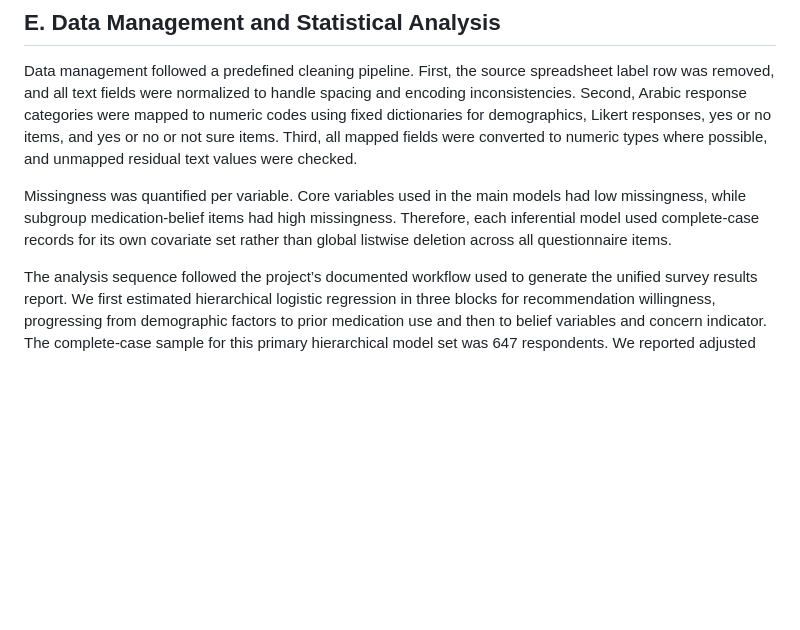
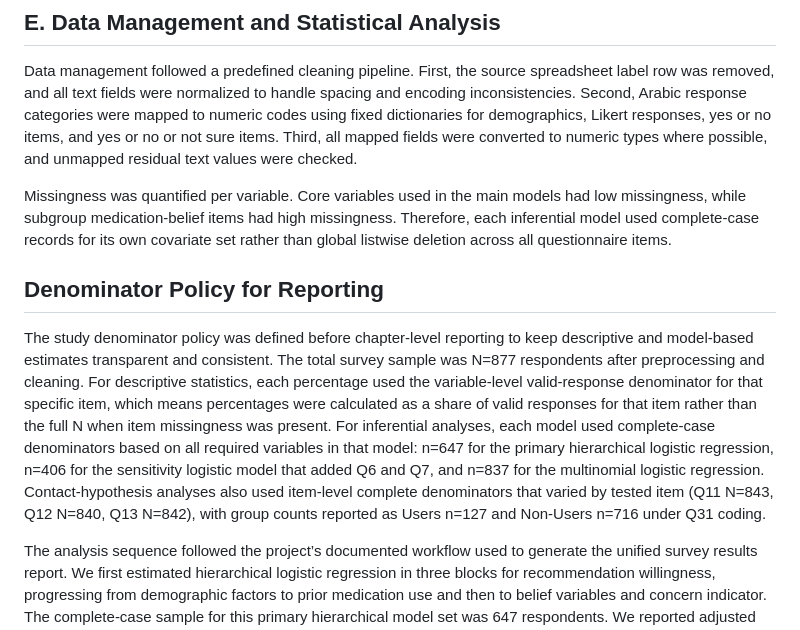
Before and after one commit to AQSAMA/2gr, a Markdown page: content/03_methodology.md, the part around the change. Drawn GitHub-style; blank space fills up the shorter version.

Commit message:
Add denominator policy subsection and align results percentage wording

```diff
--- a/content/03_methodology.md
+++ b/content/03_methodology.md
@@ -36,6 +36,10 @@ Data management followed a predefined cleaning pipeline. First, the source sprea
 
 Missingness was quantified per variable. Core variables used in the main models had low missingness, while subgroup medication-belief items had high missingness. Therefore, each inferential model used complete-case records for its own covariate set rather than global listwise deletion across all questionnaire items.
 
+## Denominator Policy for Reporting
+
+The study denominator policy was defined before chapter-level reporting to keep descriptive and model-based estimates transparent and consistent. The total survey sample was N=877 respondents after preprocessing and cleaning. For descriptive statistics, each percentage used the variable-level valid-response denominator for that specific item, which means percentages were calculated as a share of valid responses for that item rather than the full N when item missingness was present. For inferential analyses, each model used complete-case denominators based on all required variables in that model: n=647 for the primary hierarchical logistic regression, n=406 for the sensitivity logistic model that added Q6 and Q7, and n=837 for the multinomial logistic regression. Contact-hypothesis analyses also used item-level complete denominators that varied by tested item (Q11 N=843, Q12 N=840, Q13 N=842), with group counts reported as Users n=127 and Non-Users n=716 under Q31 coding.
+
 The analysis sequence followed the project’s documented workflow used to generate the unified survey results report. We first estimated hierarchical logistic regression in three blocks for recommendation willingness, progressing from demographic factors to prior medication use and then to belief variables and concern indicator. The complete-case sample for this primary hierarchical model set was 647 respondents. We reported adjusted odds ratios with 95% confidence intervals, model likelihood-ratio p-values, and McFadden pseudo R-squared values.
 
 Second, we estimated a sensitivity logistic model that added perceived safety and acceptability items to test robustness while acknowledging their conceptual proximity to the recommendation outcome. The sensitivity complete-case sample was 406 respondents.
```
Also changed, not shown: content/04_results.md (+1 -1 lines).
